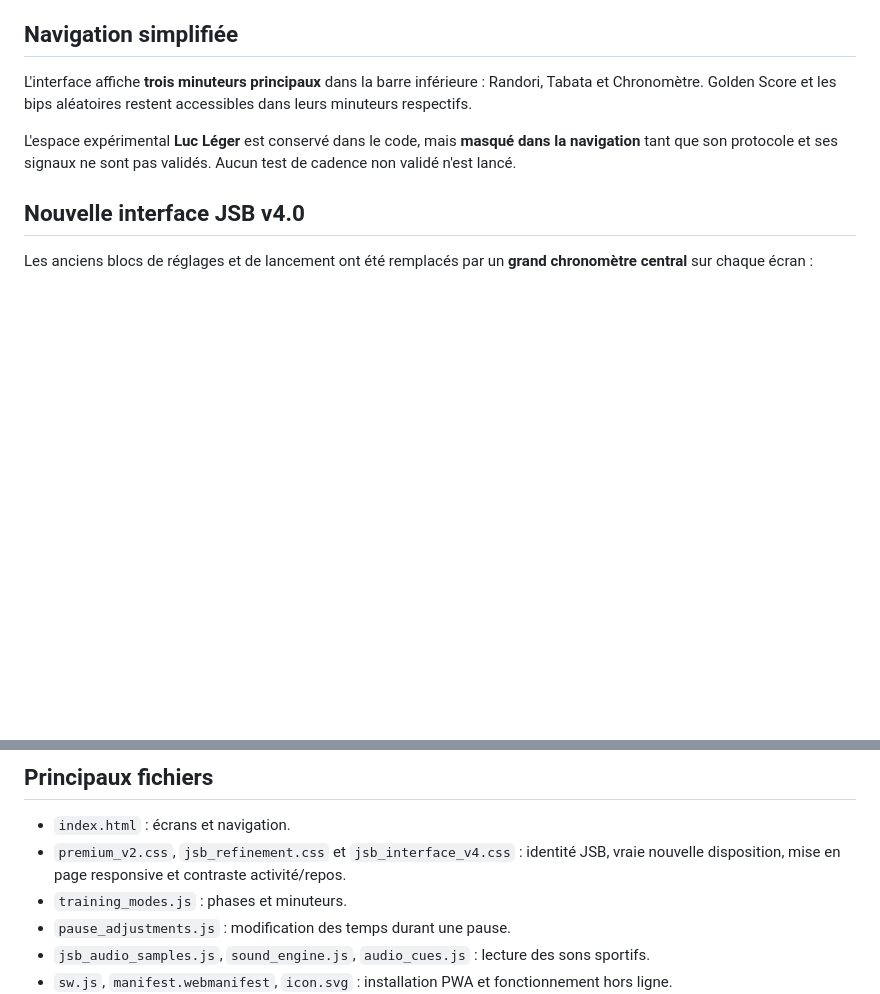
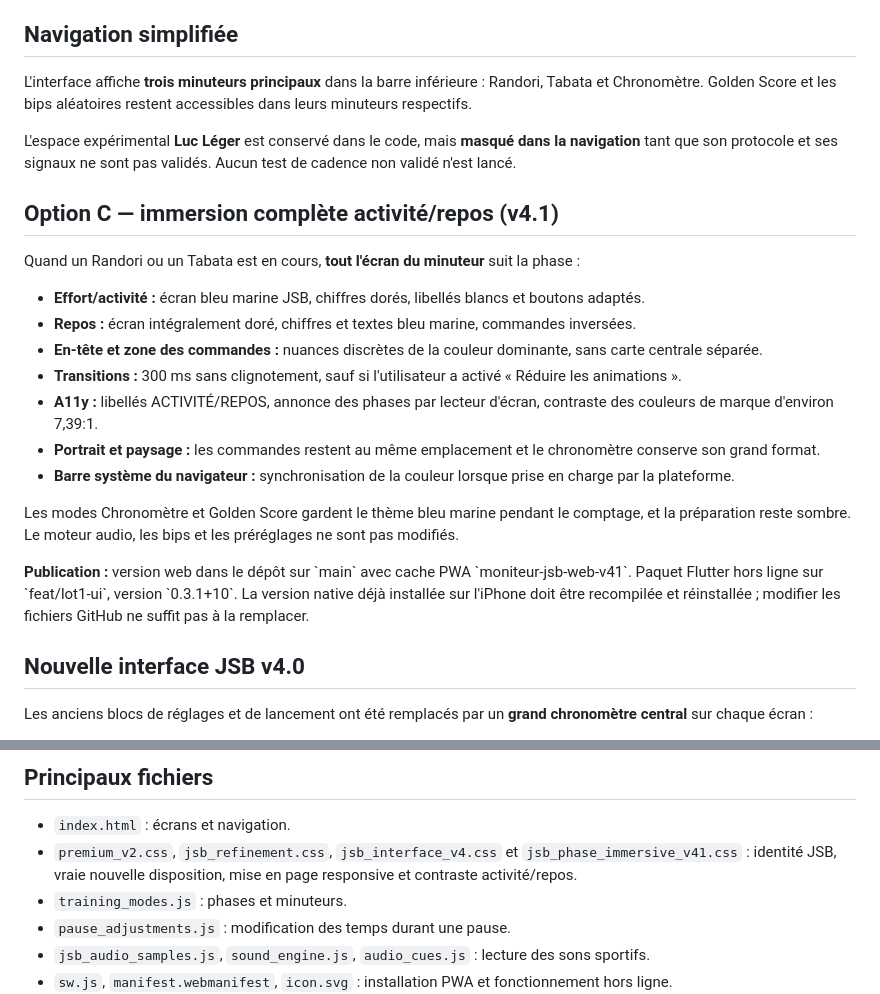
Before and after one commit to drop251/moniteur-intervalles-jsb-, a Markdown page: README.md, 2 parts joined by grey strips. Rendered like a GitHub page; blank space fills up the shorter version.

Commit message:
docs: JSB option C full-screen phases, accessible contrast, iOS distribution caveat

```diff
--- a/README.md
+++ b/README.md
@@ -9,6 +9,21 @@ Minuteur sportif pour les entraînements de judo et de préparation physique. Di
 L'interface affiche **trois minuteurs principaux** dans la barre inférieure : Randori, Tabata et Chronomètre. Golden Score et les bips aléatoires restent accessibles dans leurs minuteurs respectifs.
 
 L'espace expérimental **Luc Léger** est conservé dans le code, mais **masqué dans la navigation** tant que son protocole et ses signaux ne sont pas validés. Aucun test de cadence non validé n'est lancé.
+
+## Option C — immersion complète activité/repos (v4.1)
+
+Quand un Randori ou un Tabata est en cours, **tout l'écran du minuteur** suit la phase :
+- **Effort/activité :** écran bleu marine JSB, chiffres dorés, libellés blancs et boutons adaptés.
+- **Repos :** écran intégralement doré, chiffres et textes bleu marine, commandes inversées.
+- **En-tête et zone des commandes :** nuances discrètes de la couleur dominante, sans carte centrale séparée.
+- **Transitions :** 300 ms sans clignotement, sauf si l'utilisateur a activé « Réduire les animations ».
+- **A11y :** libellés ACTIVITÉ/REPOS, annonce des phases par lecteur d'écran, contraste des couleurs de marque d'environ 7,39:1.
+- **Portrait et paysage :** les commandes restent au même emplacement et le chronomètre conserve son grand format.
+- **Barre système du navigateur :** synchronisation de la couleur lorsque prise en charge par la plateforme.
+
+Les modes Chronomètre et Golden Score gardent le thème bleu marine pendant le comptage, et la préparation reste sombre. Le moteur audio, les bips et les préréglages ne sont pas modifiés.
+
+**Publication :** version web dans le dépôt sur \`main\` avec cache PWA \`moniteur-jsb-web-v41\`. Paquet Flutter hors ligne sur \`feat/lot1-ui\`, version \`0.3.1+10\`. La version native déjà installée sur l'iPhone doit être recompilée et réinstallée ; modifier les fichiers GitHub ne suffit pas à la remplacer.
 
 ## Nouvelle interface JSB v4.0
 
@@ -61,7 +76,7 @@ Depuis GitHub Pages, ajouter le site à l'écran d'accueil si le navigateur le p
 ## Principaux fichiers
 
 - `index.html` : écrans et navigation.
-- `premium_v2.css`, `jsb_refinement.css` et `jsb_interface_v4.css` : identité JSB, vraie nouvelle disposition, mise en page responsive et contraste activité/repos.
+- `premium_v2.css`, `jsb_refinement.css`, `jsb_interface_v4.css` et `jsb_phase_immersive_v41.css` : identité JSB, vraie nouvelle disposition, mise en page responsive et contraste activité/repos.
 - `training_modes.js` : phases et minuteurs.
 - `pause_adjustments.js` : modification des temps durant une pause.
 - `jsb_audio_samples.js`, `sound_engine.js`, `audio_cues.js` : lecture des sons sportifs.
```
